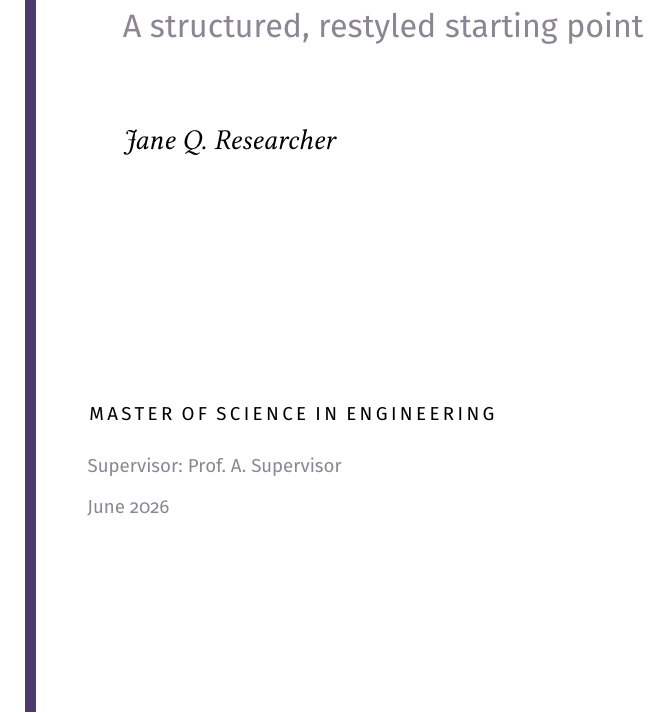
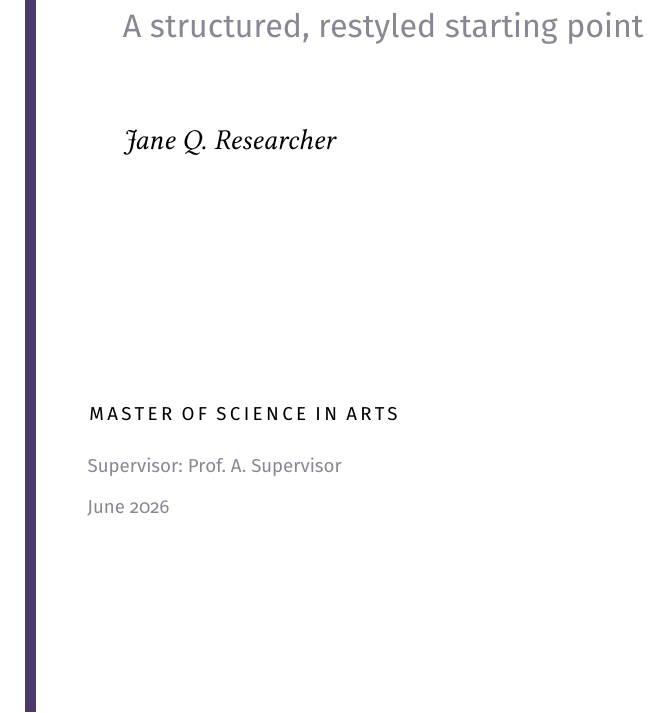
Before and after one commit to digmanwaves/inscrivetest, a LaTeX thesis (main.tex): part of page 1 of 10, cut so that both start at the same text. Compiled offline with pdfLaTeX.

Commit message:
trying to impose again

```diff
--- a/main.tex
+++ b/main.tex
@@ -18,7 +18,7 @@
 \title{A Thesis Template\\Worth Building On}
 \subtitle{A structured, restyled starting point}
 \author{Jane Q. Researcher}
-\degree{Master of Science in Engineering}
+\degree{Master of Science in Arts}
 \department{Department of Computer Science}
 \university{Example University}
 \supervisor{Prof.\ A.\ Supervisor}
```
